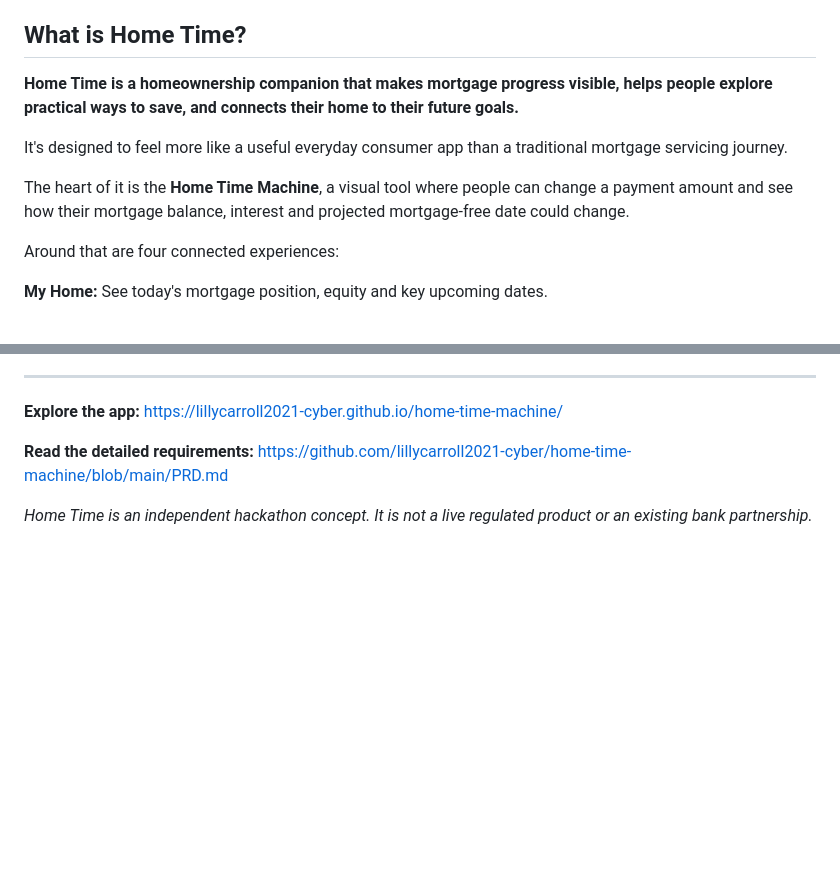
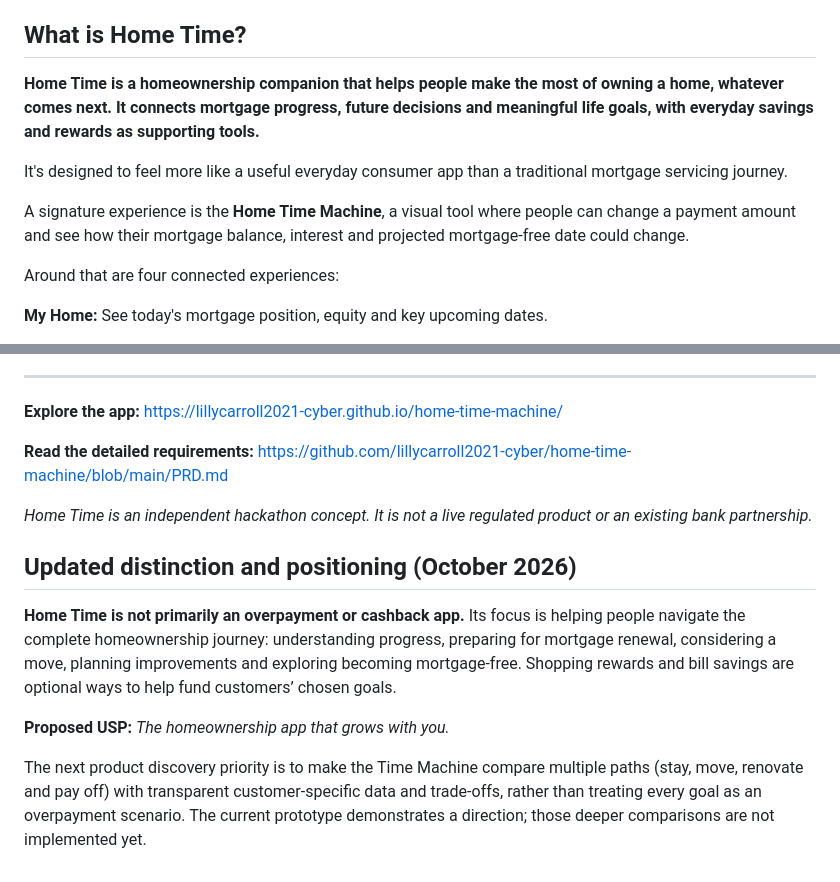
Before and after one commit to lillycarroll2021-cyber/home-time-machine, a Markdown page: CONCEPT.md, 2 parts joined by grey strips. GitHub-like rendering; blank space fills up the shorter version.

Commit message:
Align Home Time business and concept positioning with whole homeownership USP

```diff
--- a/CONCEPT.md
+++ b/CONCEPT.md
@@ -26,11 +26,11 @@ These are hypotheses informed by the product opportunity, not findings from a co
 
 ## What is Home Time?
 
-**Home Time is a homeownership companion that makes mortgage progress visible, helps people explore practical ways to save, and connects their home to their future goals.**
+**Home Time is a homeownership companion that helps people make the most of owning a home, whatever comes next. It connects mortgage progress, future decisions and meaningful life goals, with everyday savings and rewards as supporting tools.**
 
 It's designed to feel more like a useful everyday consumer app than a traditional mortgage servicing journey.
 
-The heart of it is the **Home Time Machine**, a visual tool where people can change a payment amount and see how their mortgage balance, interest and projected mortgage-free date could change.
+A signature experience is the **Home Time Machine**, a visual tool where people can change a payment amount and see how their mortgage balance, interest and projected mortgage-free date could change.
 
 Around that are four connected experiences:
 
@@ -110,3 +110,12 @@ There are no live banks, retailers, credit services or reward transfers connecte
 **Read the detailed requirements:** https://github.com/lillycarroll2021-cyber/home-time-machine/blob/main/PRD.md
 
 *Home Time is an independent hackathon concept. It is not a live regulated product or an existing bank partnership.*
+
+
+## Updated distinction and positioning (October 2026)
+
+**Home Time is not primarily an overpayment or cashback app.** Its focus is helping people navigate the complete homeownership journey: understanding progress, preparing for mortgage renewal, considering a move, planning improvements and exploring becoming mortgage-free. Shopping rewards and bill savings are optional ways to help fund customers’ chosen goals.
+
+**Proposed USP:** *The homeownership app that grows with you.*
+
+The next product discovery priority is to make the Time Machine compare multiple paths (stay, move, renovate and pay off) with transparent customer-specific data and trade-offs, rather than treating every goal as an overpayment scenario. The current prototype demonstrates a direction; those deeper comparisons are not implemented yet.
```
